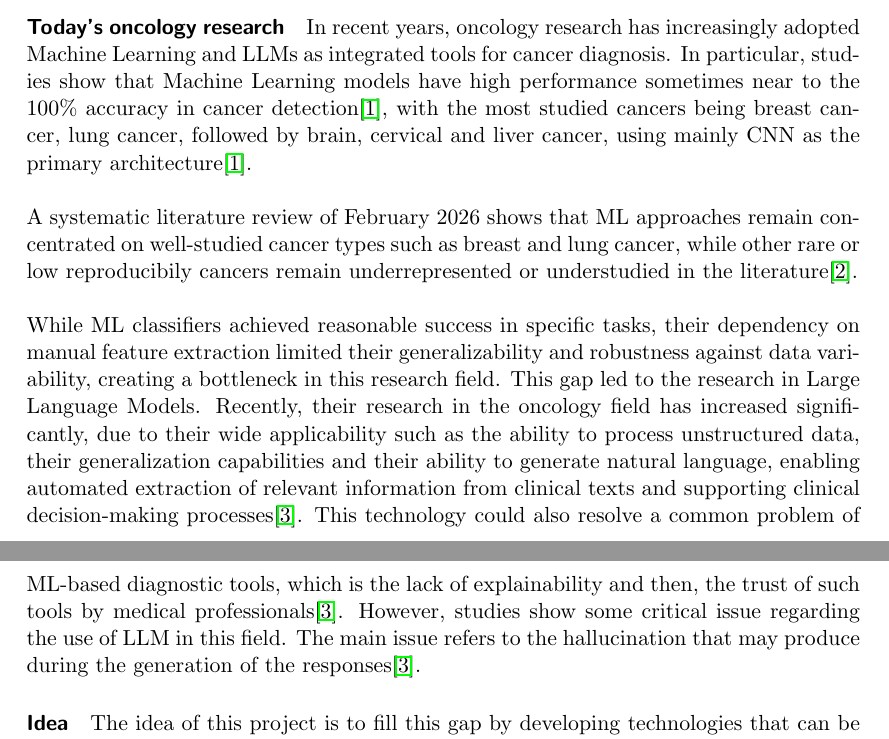
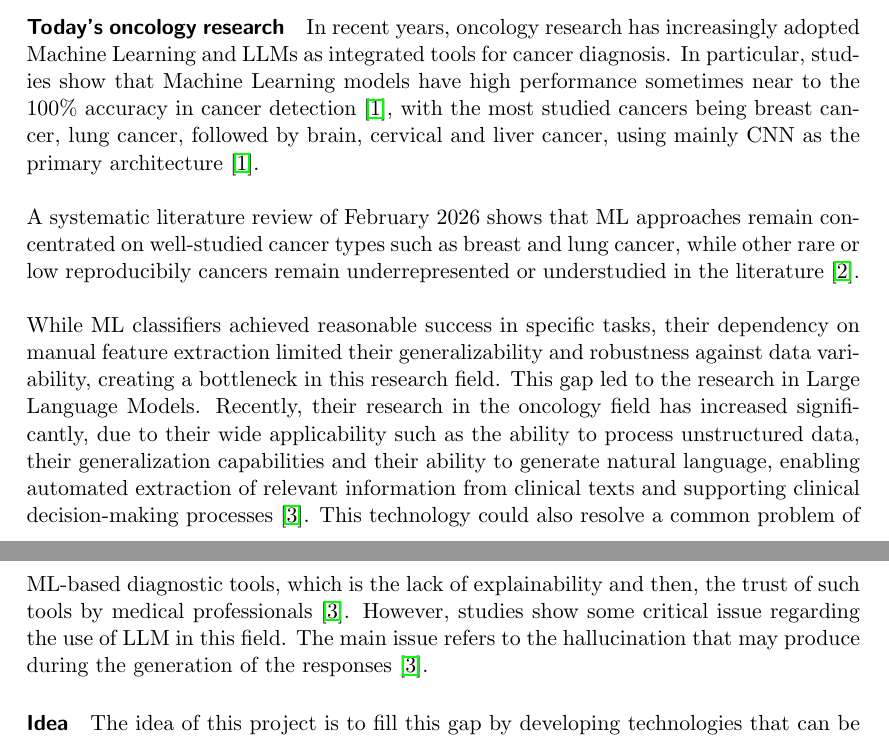
Before and after one commit to MarkRagg/PhD-proposal-DSC, a LaTeX document (phd-proposal-dsc.tex): two parts of pages 1 and 2 of 3, joined at a grey line, cut so that both start at the same text. Compiled offline with pdfLaTeX.

Commit message:
fix citations

```diff
--- a/phd-proposal-dsc.tex
+++ b/phd-proposal-dsc.tex
@@ -26,12 +26,12 @@
 Artificial Intelligence (AI) has rapidly evolved in recent years, demonstrating increasing accuracy and versatility across a wide range of application domains. Machine Learning (ML) and, more recently, Large Language Models (LLMs) have found significant application in the medical field.
 \\\\
 The following paragraphs outline the current state of oncology research in this context, the proposed project idea, and the methodology adopted to address the main open challenges.
-\paragraph{Today's oncology research}{In recent years, oncology research has increasingly adopted Machine Learning and LLMs as integrated tools for cancer diagnosis. In particular, studies show that Machine Learning models have high performance sometimes near to the 100\% accuracy in cancer detection\cite{Tandon2024}, with the most studied cancers being breast cancer, lung cancer, followed by brain, cervical and liver cancer, using mainly CNN as the primary architecture\cite{Tandon2024}.
+\paragraph{Today's oncology research}{In recent years, oncology research has increasingly adopted Machine Learning and LLMs as integrated tools for cancer diagnosis. In particular, studies show that Machine Learning models have high performance sometimes near to the 100\% accuracy in cancer detection~\cite{Tandon2024}, with the most studied cancers being breast cancer, lung cancer, followed by brain, cervical and liver cancer, using mainly CNN as the primary architecture~\cite{Tandon2024}.
 \\\\
-A systematic literature review of February 2026 shows that ML approaches remain concentrated on well-studied cancer types such as breast and lung cancer, while other rare or low reproducibily cancers remain underrepresented or understudied in the literature\cite{rosca2026}.
+A systematic literature review of February 2026 shows that ML approaches remain concentrated on well-studied cancer types such as breast and lung cancer, while other rare or low reproducibily cancers remain underrepresented or understudied in the literature~\cite{rosca2026}.
 \\\\
-While ML classifiers achieved reasonable success in specific tasks, their dependency on manual feature extraction limited their generalizability and robustness against data variability, creating a bottleneck in this research field. This gap led to the research in Large Language Models. Recently, their research in the oncology field has increased significantly, due to their wide applicability such as the ability to process unstructured data, their generalization capabilities and their ability to generate natural language, enabling automated extraction of relevant information from clinical texts and supporting clinical decision-making processes\cite{rahman2026}.
-This technology could also resolve a common problem of ML-based diagnostic tools, which is the lack of explainability and then, the trust of such tools by medical professionals\cite{rahman2026}. However, studies show some critical issue regarding the use of LLM in this field. The main issue refers to the hallucination that may produce during the generation of the responses\cite{rahman2026}.}
+While ML classifiers achieved reasonable success in specific tasks, their dependency on manual feature extraction limited their generalizability and robustness against data variability, creating a bottleneck in this research field. This gap led to the research in Large Language Models. Recently, their research in the oncology field has increased significantly, due to their wide applicability such as the ability to process unstructured data, their generalization capabilities and their ability to generate natural language, enabling automated extraction of relevant information from clinical texts and supporting clinical decision-making processes~\cite{rahman2026}.
+This technology could also resolve a common problem of ML-based diagnostic tools, which is the lack of explainability and then, the trust of such tools by medical professionals~\cite{rahman2026}. However, studies show some critical issue regarding the use of LLM in this field. The main issue refers to the hallucination that may produce during the generation of the responses~\cite{rahman2026}.}
 
 \paragraph{Idea}
 {The idea of this project is to fill this gap by developing technologies that can be integrated in the medical workflow, with a particular focus on oncology.
```
Also changed, not shown: phd-proposal-dsc.pdf.
